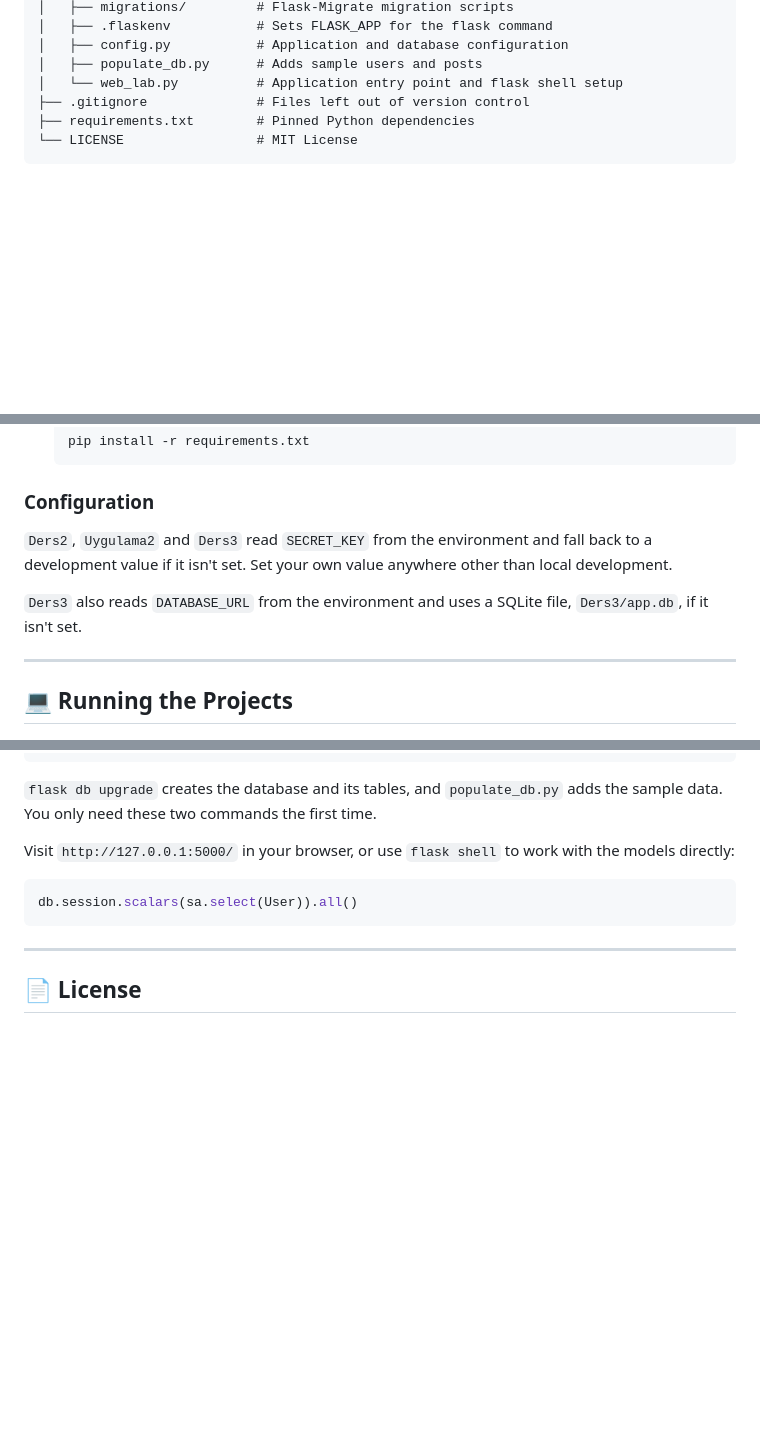
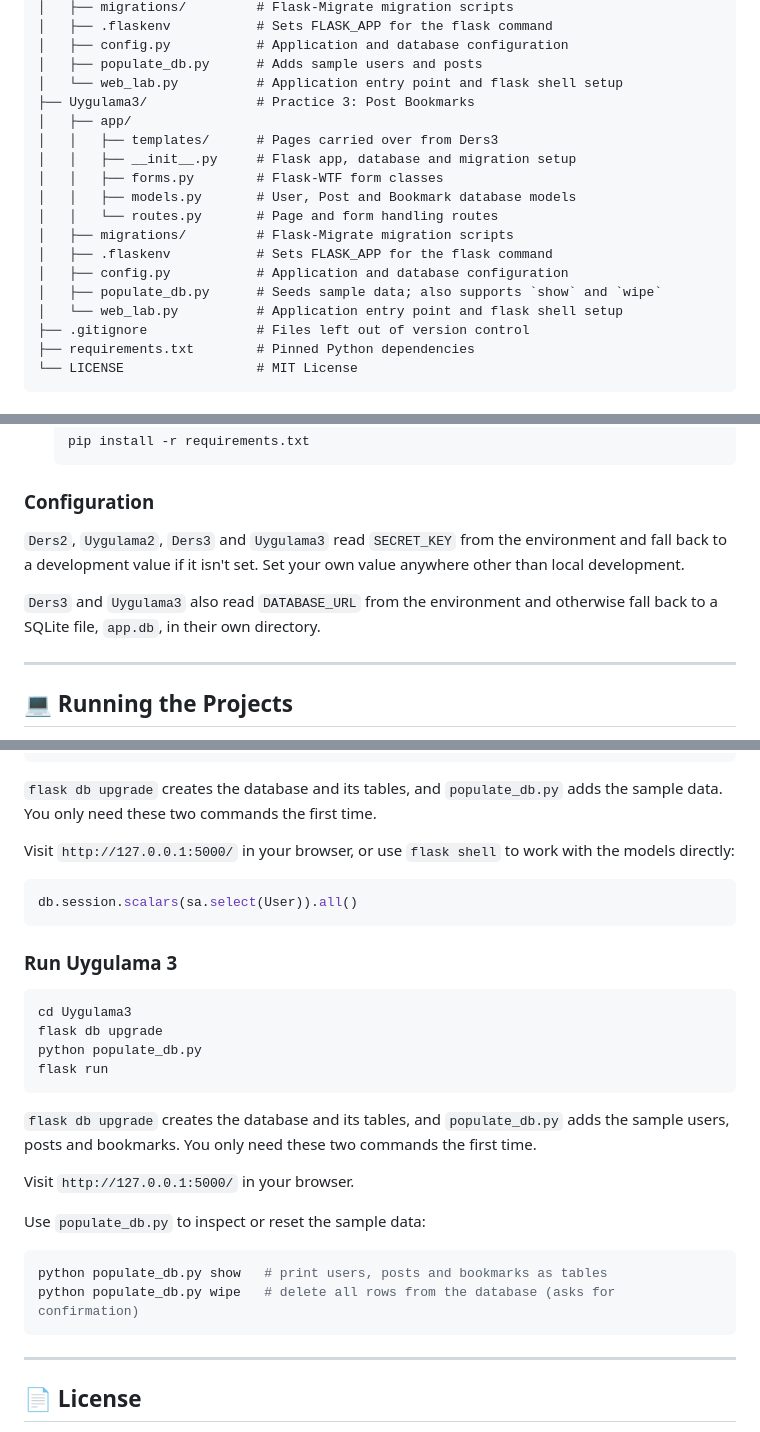
Before and after one commit to Technically56/Web_Lab, a Markdown page: README.md, 3 parts joined by grey strips. Rendered like a GitHub page; blank space fills up the shorter version.

````diff
--- a/README.md
+++ b/README.md
@@ -47,6 +47,18 @@ Web_Lab/
 │   ├── config.py           # Application and database configuration
 │   ├── populate_db.py      # Adds sample users and posts
 │   └── web_lab.py          # Application entry point and flask shell setup
+├── Uygulama3/              # Practice 3: Post Bookmarks
+│   ├── app/
+│   │   ├── templates/      # Pages carried over from Ders3
+│   │   ├── __init__.py     # Flask app, database and migration setup
+│   │   ├── forms.py        # Flask-WTF form classes
+│   │   ├── models.py       # User, Post and Bookmark database models
+│   │   └── routes.py       # Page and form handling routes
+│   ├── migrations/         # Flask-Migrate migration scripts
+│   ├── .flaskenv           # Sets FLASK_APP for the flask command
+│   ├── config.py           # Application and database configuration
+│   ├── populate_db.py      # Seeds sample data; also supports `show` and `wipe`
+│   └── web_lab.py          # Application entry point and flask shell setup
 ├── .gitignore              # Files left out of version control
 ├── requirements.txt        # Pinned Python dependencies
 └── LICENSE                 # MIT License
@@ -109,9 +125,9 @@ Web_Lab/
 
 ### Configuration
 
-`Ders2`, `Uygulama2` and `Ders3` read `SECRET_KEY` from the environment and fall back to a development value if it isn't set. Set your own value anywhere other than local development.
+`Ders2`, `Uygulama2`, `Ders3` and `Uygulama3` read `SECRET_KEY` from the environment and fall back to a development value if it isn't set. Set your own value anywhere other than local development.
 
-`Ders3` also reads `DATABASE_URL` from the environment and uses a SQLite file, `Ders3/app.db`, if it isn't set.
+`Ders3` and `Uygulama3` also read `DATABASE_URL` from the environment and otherwise fall back to a SQLite file, `app.db`, in their own directory.
 
 ---
 
@@ -167,6 +183,25 @@ Visit `http://127.0.0.1:5000/` in your browser, or use `flask shell` to work wit
 db.session.scalars(sa.select(User)).all()
 ```
 
+### Run Uygulama 3
+
+```bash
+cd Uygulama3
+flask db upgrade
+python populate_db.py
+flask run
+```
+`flask db upgrade` creates the database and its tables, and `populate_db.py` adds the sample users, posts and bookmarks. You only need these two commands the first time.
+
+Visit `http://127.0.0.1:5000/` in your browser.
+
+Use `populate_db.py` to inspect or reset the sample data:
+
+```bash
+python populate_db.py show   # print users, posts and bookmarks as tables
+python populate_db.py wipe   # delete all rows from the database (asks for confirmation)
+```
+
 ---
 
 ## 📄 License
````
Also changed, not shown: other parts of README.md (+4 -0 lines).
